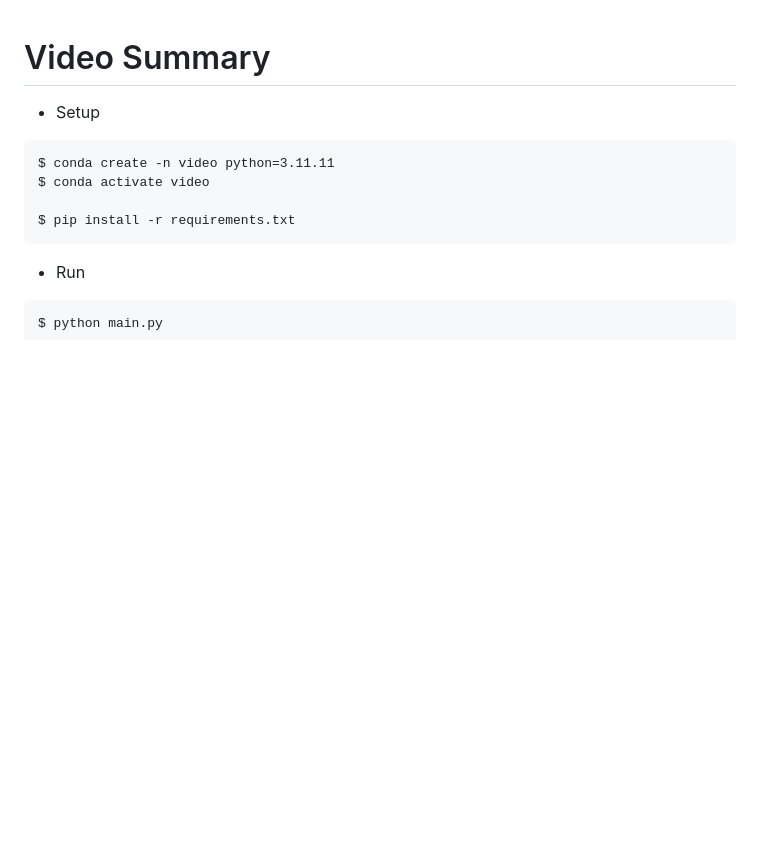
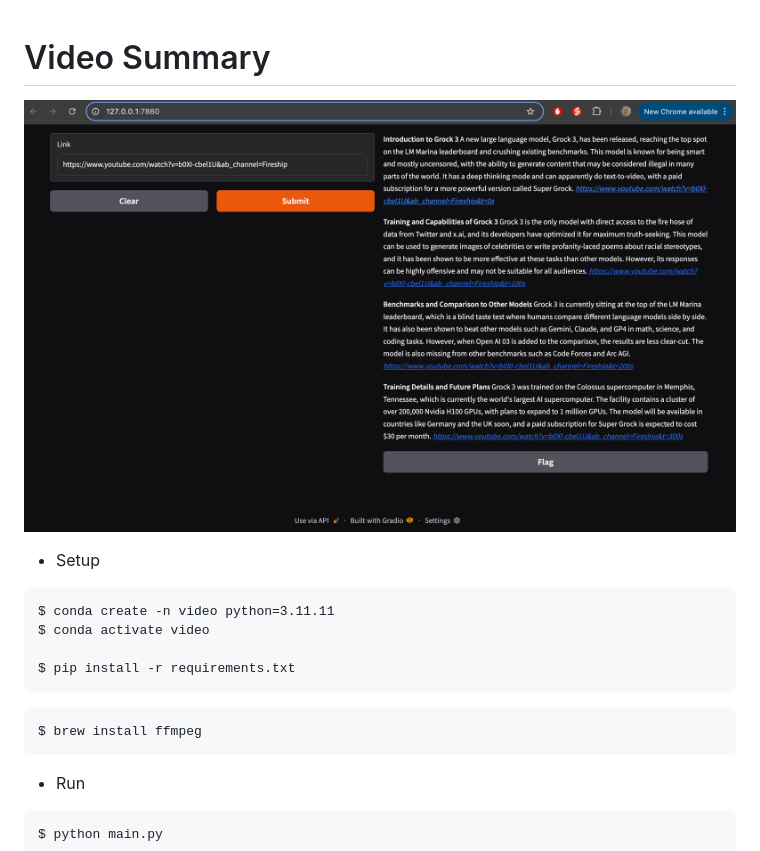
Before and after one commit to TerrenceMiao/LLM, a Markdown page: video/README.md, the part around the change. Rendered like a GitHub page; pictures changed too: video/Video Summary.png (added); blank space fills up the shorter version.

Commit message:
Update Video Summary README

````diff
--- a/video/README.md
+++ b/video/README.md
@@ -1,5 +1,7 @@
 Video Summary
 =============
+
+![Video Summary](Video%20Summary.png)
 
 - Setup
 
@@ -8,6 +10,10 @@ $ conda create -n video python=3.11.11
 $ conda activate video
 
 $ pip install -r requirements.txt
+```
+
+```
+$ brew install ffmpeg
 ```
 
 - Run
````
